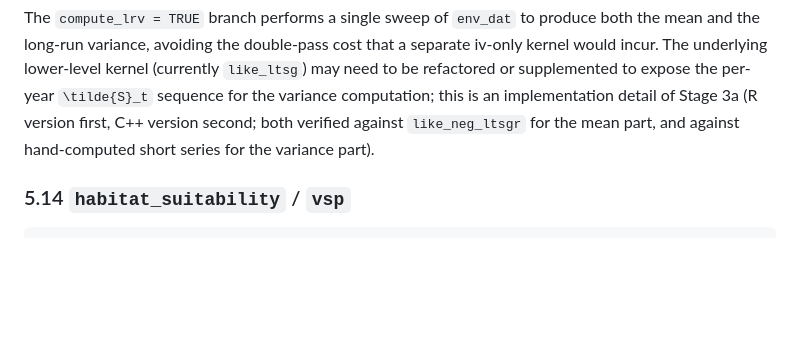
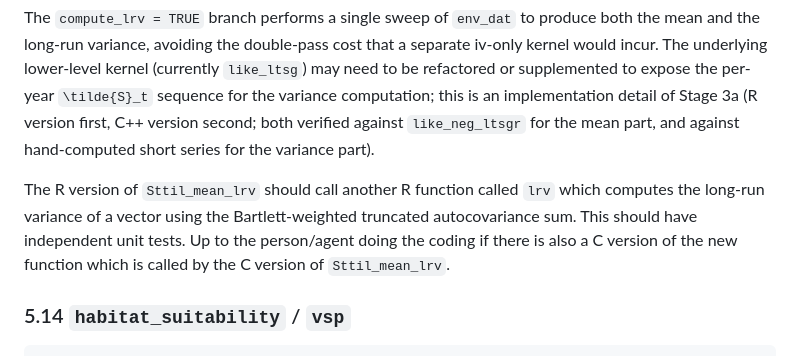
Before and after one commit to xsdm-project/xsdm-devel, a Markdown page: plan/plan2.md, the part around one of its changes. Drawn GitHub-style; blank space fills up the shorter version.

Commit message:
tweaking plan2

```diff
--- a/plan/plan2.md
+++ b/plan/plan2.md
@@ -858,6 +858,13 @@ for the variance computation; this is an implementation detail of Stage
 3a (R version first, C++ version second; both verified against
 `like_neg_ltsgr` for the mean part, and against hand-computed short
 series for the variance part).
+
+The R version of `Sttil_mean_lrv` should call another R function called
+`lrv` which computes the long-run variance of a vector using the
+Bartlett-weighted truncated autocovariance sum. This should have
+independent unit tests. Up to the person/agent doing the coding if there
+is also a C version of the new function which is called by the C version
+of `Sttil_mean_lrv`.
 
 ### 5.14 `habitat_suitability` / `vsp`
 
```
Also changed, not shown: other parts of plan/plan2.md (+22 -22 lines).
